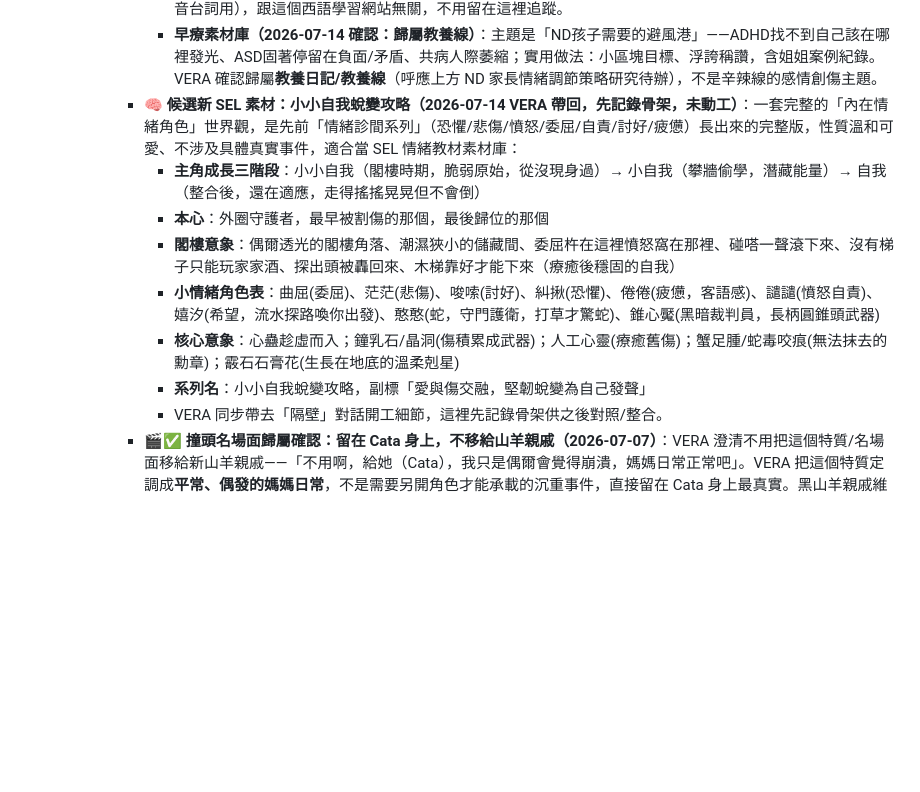
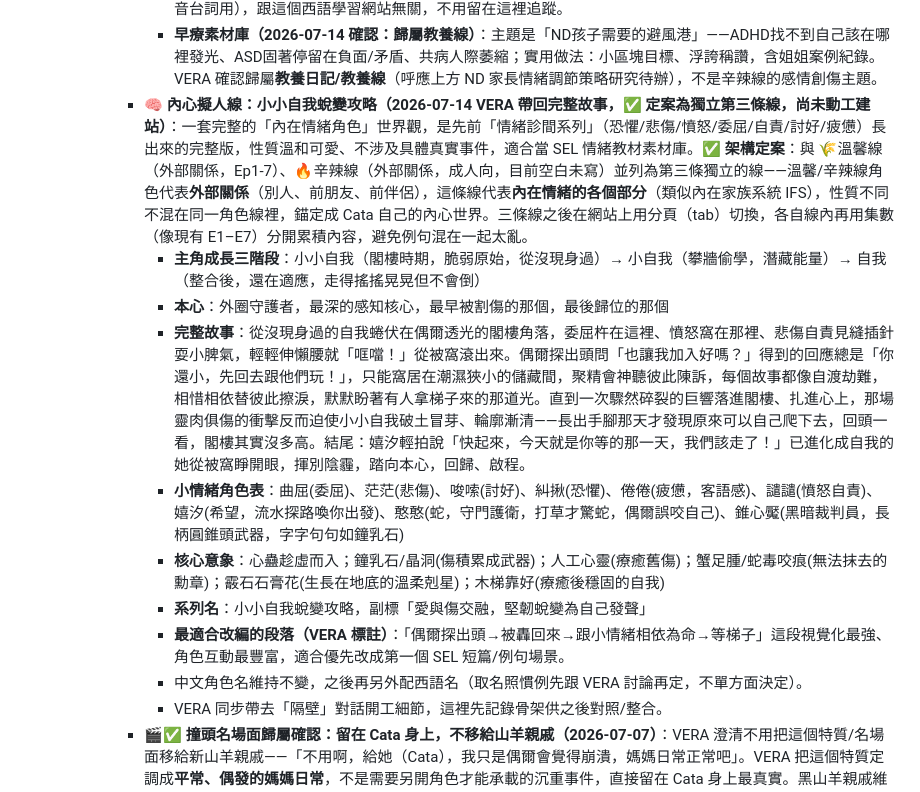
Before and after one commit to VeraChivo/mi-casa-de-chunks, a Markdown page: CLAUDE.md, the part around the change. Drawn GitHub-style; blank space fills up the shorter version.

Commit message:
記錄小小自我蛻變攻略完整故事,定案為第三條獨立線
內心擬人線與溫馨線/辛辣線並列,代表內在情緒而非外部關係;
三線之後用tab切換+集數分開累積內容

```diff
--- a/CLAUDE.md
+++ b/CLAUDE.md
@@ -236,13 +236,15 @@ Yigú的兩個獨立練習頁面，跟主站 index.html 完全分開、不共用
       - **📋 待整理素材庫（2026-07-14 先記錄，未處理）**：VERA 同批帶回的另外兩塊素材，性質跟前傳芭樂劇不同，先原樣記錄、暫不處理歸屬：
         - **諧音字素材庫（2026-07-14 確認：捨棄，不進本 repo）**：死／侍／使／誓／噬、蠍／邪／諧／斜／脅／卸／洩／謝等字群，VERA 確認這是**中文歌詞用的中文字詞庫**（給「隔壁」那個專門寫中文歌詞的對話/專案玩諧音台詞用），跟這個西語學習網站無關，不用留在這裡追蹤。
         - **早療素材庫（2026-07-14 確認：歸屬教養線）**：主題是「ND孩子需要的避風港」——ADHD找不到自己該在哪裡發光、ASD固著停留在負面/矛盾、共病人際萎縮；實用做法：小區塊目標、浮誇稱讚，含姐姐案例紀錄。VERA 確認歸屬**教養日記/教養線**（呼應上方 ND 家長情緒調節策略研究待辦），不是辛辣線的感情創傷主題。
-      - **🧠 候選新 SEL 素材：小小自我蛻變攻略（2026-07-14 VERA 帶回，先記錄骨架，未動工）**：一套完整的「內在情緒角色」世界觀，是先前「情緒診間系列」（恐懼/悲傷/憤怒/委屈/自責/討好/疲憊）長出來的完整版，性質溫和可愛、不涉及具體真實事件，適合當 SEL 情緒教材素材庫：
+      - **🧠 內心擬人線：小小自我蛻變攻略（2026-07-14 VERA 帶回完整故事，✅ 定案為獨立第三條線，尚未動工建站）**：一套完整的「內在情緒角色」世界觀，是先前「情緒診間系列」（恐懼/悲傷/憤怒/委屈/自責/討好/疲憊）長出來的完整版，性質溫和可愛、不涉及具體真實事件，適合當 SEL 情緒教材素材庫。**✅ 架構定案**：與 🌾溫馨線（外部關係，Ep1-7）、🔥辛辣線（外部關係，成人向，目前空白未寫）並列為第三條獨立的線——溫馨/辛辣線角色代表**外部關係**（別人、前朋友、前伴侶），這條線代表**內在情緒的各個部分**（類似內在家族系統 IFS），性質不同不混在同一角色線裡，錨定成 Cata 自己的內心世界。三條線之後在網站上用分頁（tab）切換，各自線內再用集數（像現有 E1–E7）分開累積內容，避免例句混在一起太亂。
         - **主角成長三階段**：小小自我（閣樓時期，脆弱原始，從沒現身過）→ 小自我（攀牆偷學，潛藏能量）→ 自我（整合後，還在適應，走得搖搖晃晃但不會倒）
-        - **本心**：外圈守護者，最早被割傷的那個，最後歸位的那個
-        - **閣樓意象**：偶爾透光的閣樓角落、潮濕狹小的儲藏間、委屈杵在這裡憤怒窩在那裡、碰嗒一聲滾下來、沒有梯子只能玩家家酒、探出頭被轟回來、木梯靠好才能下來（療癒後穩固的自我）
-        - **小情緒角色表**：曲屈(委屈)、茫茫(悲傷)、唆嗦(討好)、糾揪(恐懼)、倦倦(疲憊，客語感)、譴譴(憤怒自責)、嬉汐(希望，流水探路喚你出發)、憨憨(蛇，守門護衛，打草才驚蛇)、錐心魘(黑暗裁判員，長柄圓錐頭武器)
-        - **核心意象**：心蠱趁虛而入；鐘乳石/晶洞(傷積累成武器)；人工心靈(療癒舊傷)；蟹足腫/蛇毒咬痕(無法抹去的勳章)；霰石石膏花(生長在地底的溫柔剋星)
+        - **本心**：外圈守護者，最深的感知核心，最早被割傷的那個，最後歸位的那個
+        - **完整故事**：從沒現身過的自我蜷伏在偶爾透光的閣樓角落，委屈杵在這裡、憤怒窩在那裡、悲傷自責見縫插針耍小脾氣，輕輕伸懶腰就「哐噹！」從被窩滾出來。偶爾探出頭問「也讓我加入好嗎？」得到的回應總是「你還小，先回去跟他們玩！」，只能窩居在潮濕狹小的儲藏間，聚精會神聽彼此陳訴，每個故事都像自渡劫難，相惜相依替彼此擦淚，默默盼著有人拿梯子來的那道光。直到一次驟然碎裂的巨響落進閣樓、扎進心上，那場靈肉俱傷的衝擊反而迫使小小自我破土冒芽、輪廓漸清——長出手腳那天才發現原來可以自己爬下去，回頭一看，閣樓其實沒多高。結尾：嬉汐輕拍說「快起來，今天就是你等的那一天，我們該走了！」已進化成自我的她從被窩睜開眼，揮別陰霾，踏向本心，回歸、啟程。
+        - **小情緒角色表**：曲屈(委屈)、茫茫(悲傷)、唆嗦(討好)、糾揪(恐懼)、倦倦(疲憊，客語感)、譴譴(憤怒自責)、嬉汐(希望，流水探路喚你出發)、憨憨(蛇，守門護衛，打草才驚蛇，偶爾誤咬自己)、錐心魘(黑暗裁判員，長柄圓錐頭武器，字字句句如鐘乳石)
+        - **核心意象**：心蠱趁虛而入；鐘乳石/晶洞(傷積累成武器)；人工心靈(療癒舊傷)；蟹足腫/蛇毒咬痕(無法抹去的勳章)；霰石石膏花(生長在地底的溫柔剋星)；木梯靠好(療癒後穩固的自我)
         - **系列名**：小小自我蛻變攻略，副標「愛與傷交融，堅韌蛻變為自己發聲」
+        - **最適合改編的段落（VERA 標註）**：「偶爾探出頭→被轟回來→跟小情緒相依為命→等梯子」這段視覺化最強、角色互動最豐富，適合優先改成第一個 SEL 短篇/例句場景。
+        - 中文角色名維持不變，之後再另外配西語名（取名照慣例先跟 VERA 討論再定，不單方面決定）。
         - VERA 同步帶去「隔壁」對話開工細節，這裡先記錄骨架供之後對照/整合。
       - **🎬✅ 撞頭名場面歸屬確認：留在 Cata 身上，不移給山羊親戚（2026-07-07）**：VERA 澄清不用把這個特質/名場面移給新山羊親戚——「不用啊，給她（Cata），我只是偶爾會覺得崩潰，媽媽日常正常吧」。VERA 把這個特質定調成**平常、偶發的媽媽日常**，不是需要另開角色才能承載的沉重事件，直接留在 Cata 身上最真實。黑山羊親戚維持獨立存在（承載 VERA「漢子」的另一面），但與撞頭名場面/災難性思考脫鉤，兩個角色互不重疊。Cata 的視覺表現手法（山羊式一步一撞、或啄木鳥式連續啄擊）皆可參考套用。
       - **🎵 語言雙關梗——「bee」＝台語「袂/會」（2026-07-07 VERA 發現）**：西語羊叫聲「bee」剛好撞上台語一組近音反義詞——**袂（bē，不會）／會（ē，會）**，只差一個 b 音。VERA 設計的梗：Cata 崩潰時連續咩叫「bee~bee~bee~」＝台語「袂袂袂」（不會不會不會，我不行了），下一秒卻自己轉成「會會會」（其實她會、她可以）——**這正是「一邊堅韌一邊崩潰」定案金句的聲音版演出**，一個叫聲就同時演完了 Cata 人設的兩面，可考慮做成 Cata 的招牌台詞/音效梗。VERA 進一步補充：西語 b/v 本身發音就是介於兩者中間的近似音，跟台語的中間值巧合呼應；擬聲收尾若唸成「咩咩哶」，「哶」正好是啊哶（Ylin）本人的暱稱字，等於這串聲音玩梗自然滑進了女兒的暱稱裡，是額外一層彩蛋。
```
